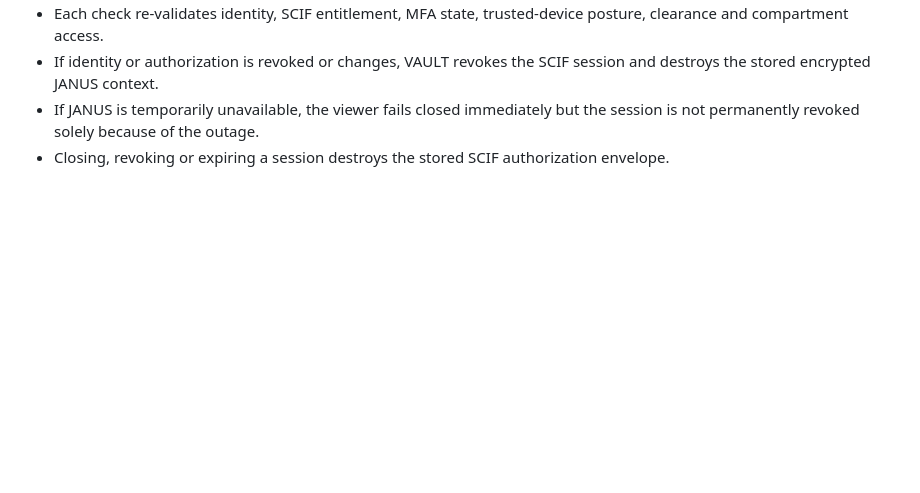
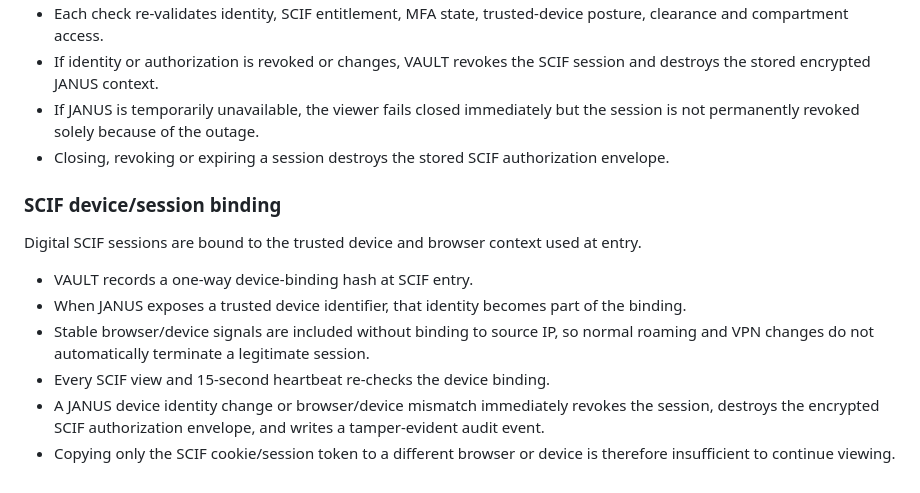
Before and after one commit to samtumwesigye2-create/UNG-VAULT, a Markdown page: README.md, the part around the change. Rendered like a GitHub page; blank space fills up the shorter version.

Commit message:
Document SCIF device and browser binding

```diff
--- a/README.md
+++ b/README.md
@@ -145,3 +145,14 @@ Active SCIF viewing is continuously re-authorized against JANUS rather than rely
 - If identity or authorization is revoked or changes, VAULT revokes the SCIF session and destroys the stored encrypted JANUS context.
 - If JANUS is temporarily unavailable, the viewer fails closed immediately but the session is not permanently revoked solely because of the outage.
 - Closing, revoking or expiring a session destroys the stored SCIF authorization envelope.
+
+
+### SCIF device/session binding
+Digital SCIF sessions are bound to the trusted device and browser context used at entry.
+
+- VAULT records a one-way device-binding hash at SCIF entry.
+- When JANUS exposes a trusted device identifier, that identity becomes part of the binding.
+- Stable browser/device signals are included without binding to source IP, so normal roaming and VPN changes do not automatically terminate a legitimate session.
+- Every SCIF view and 15-second heartbeat re-checks the device binding.
+- A JANUS device identity change or browser/device mismatch immediately revokes the session, destroys the encrypted SCIF authorization envelope, and writes a tamper-evident audit event.
+- Copying only the SCIF cookie/session token to a different browser or device is therefore insufficient to continue viewing.
```
